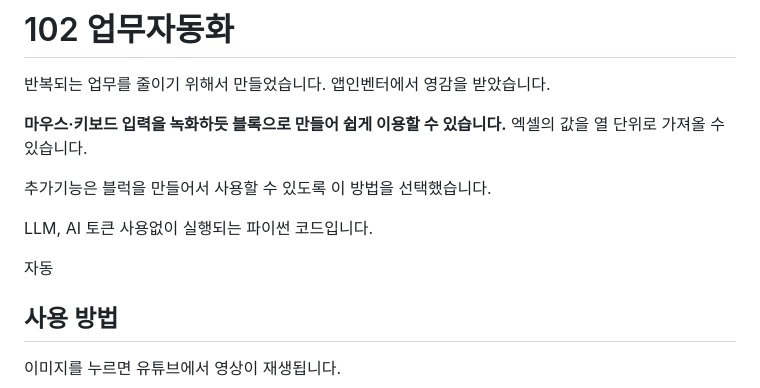
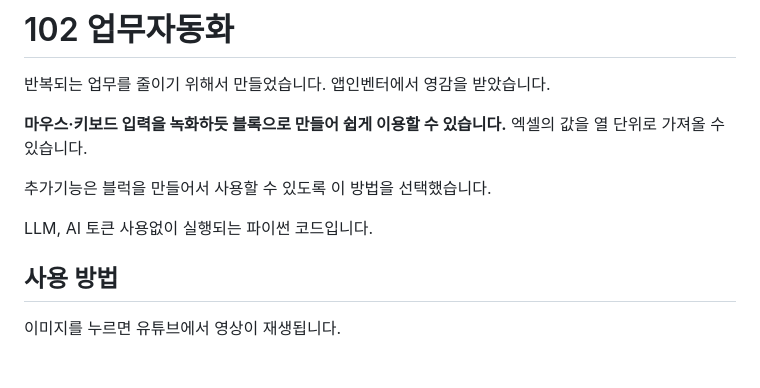
Before and after one commit to hcjplj/102, a Markdown page: docs/README.md, the part around the change. GitHub-like rendering; blank space fills up the shorter version.

Commit message:
Update README.md 오타수정
Removed the word '자동' from the usage instructions.

```diff
--- a/docs/README.md
+++ b/docs/README.md
@@ -10,7 +10,6 @@
 
 LLM, AI 토큰 사용없이 실행되는 파이썬 코드입니다.
 
-자동
 
 ## 사용 방법
 이미지를 누르면 유튜브에서 영상이 재생됩니다.
```
